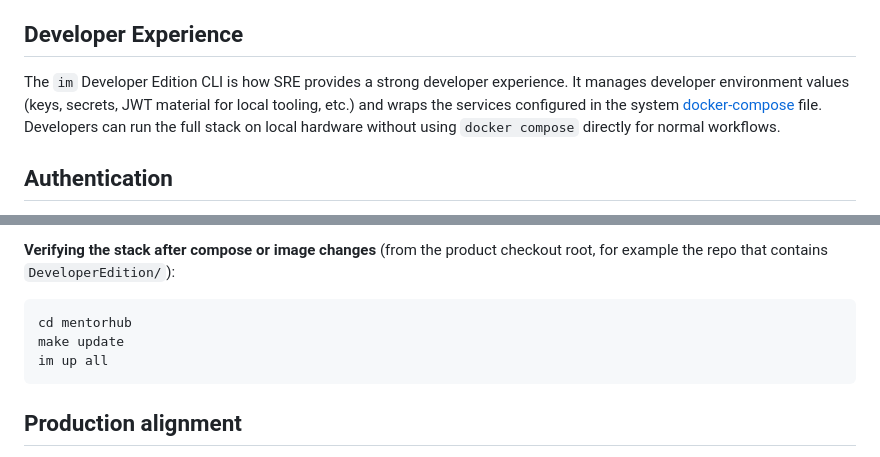
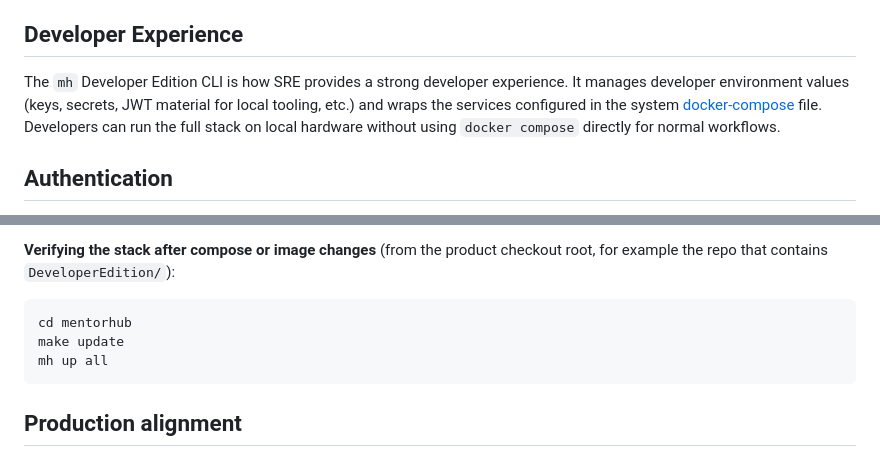
Before and after one commit to mentor-forge/mentorhub, a Markdown page: DeveloperEdition/standards/sre_standards.md, 2 parts joined by grey strips. GitHub-like rendering.

Commit message:
cli name misses from template

````diff
--- a/DeveloperEdition/standards/sre_standards.md
+++ b/DeveloperEdition/standards/sre_standards.md
@@ -13,7 +13,7 @@
 - Runbook Automation: [stage0 runbooks](https://github.com/agile-learning-institute/stage0_runbooks)
 
 ## Developer Experience
-The ``im`` Developer Edition CLI is how SRE provides a strong developer experience. It manages developer environment values (keys, secrets, JWT material for local tooling, etc.) and wraps the services configured in the system [docker-compose](../docker-compose.yaml) file. Developers can run the full stack on local hardware without using `docker compose` directly for normal workflows.
+The ``mh`` Developer Edition CLI is how SRE provides a strong developer experience. It manages developer environment values (keys, secrets, JWT material for local tooling, etc.) and wraps the services configured in the system [docker-compose](../docker-compose.yaml) file. Developers can run the full stack on local hardware without using `docker compose` directly for normal workflows.
 
 ## Authentication
 See the [API Standards authentication](./api_standards.md#authentication) sections for core auth implementation details, and [SPA Standards authentication](./spa_standards.md#authentication-pattern) for the UI implementations.
@@ -25,7 +25,7 @@ Developer Edition CLI and compose uses a **stable `JWT_SECRET`** so SPAs and bac
 ```sh
 cd mentorhub
 make update
-im up all
+mh up all
 ```
 
 ## Production alignment
````
